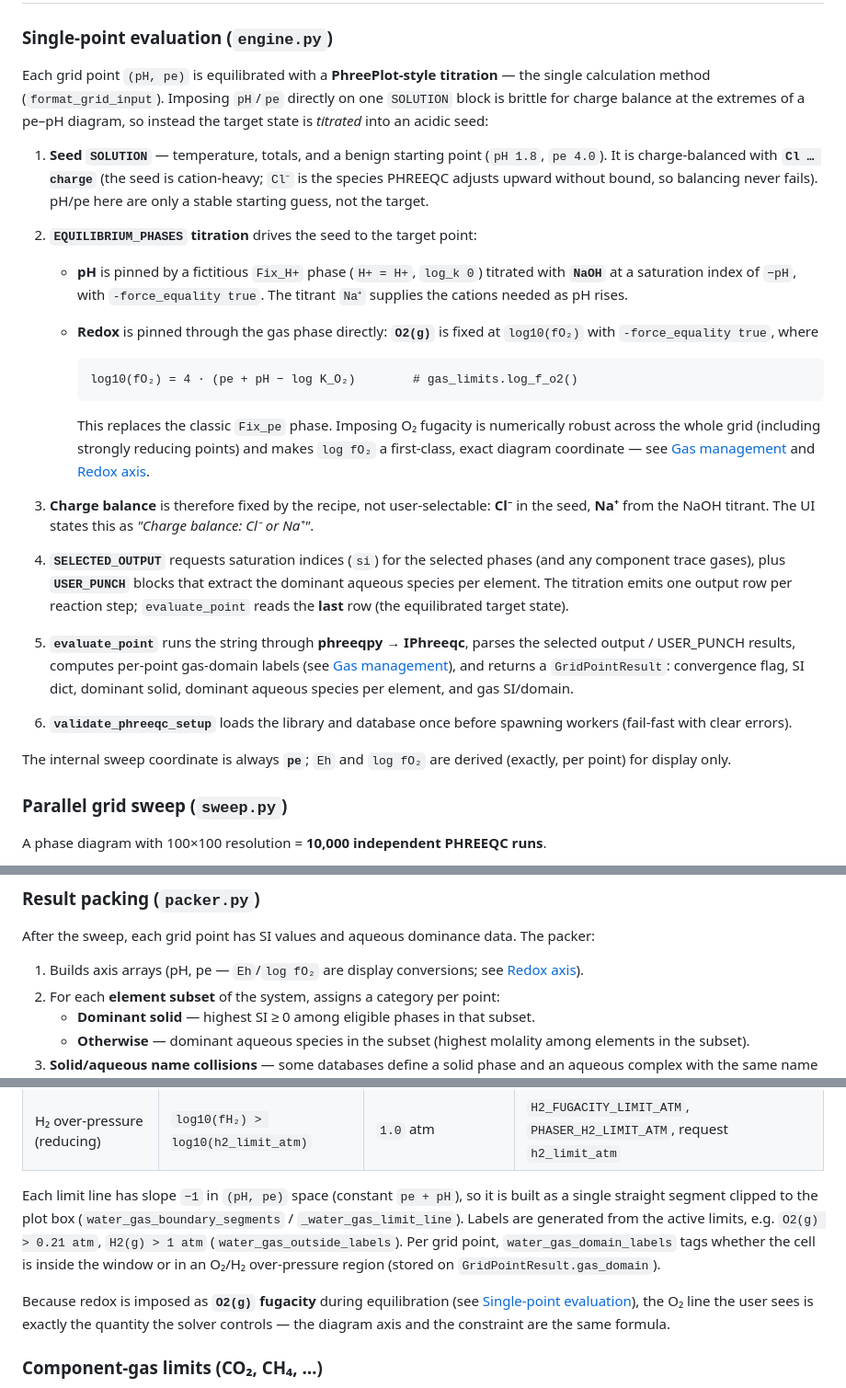
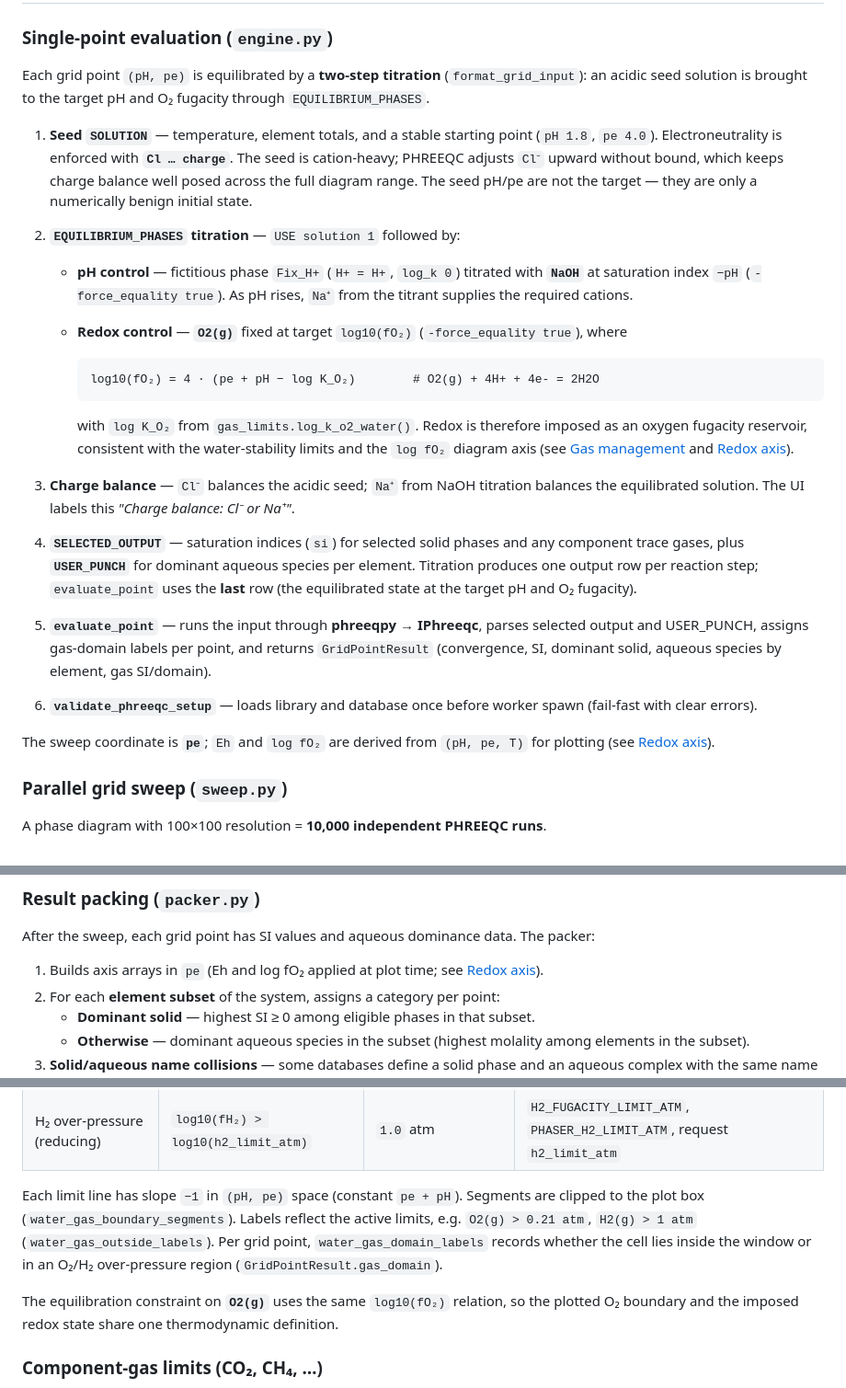
Before and after one commit to Matteo-Loche/Phaser, a Markdown page: README.md, 3 parts joined by grey strips. Shown at 92% size. Rendered like a GitHub page.

````diff
--- a/README.md
+++ b/README.md
@@ -240,29 +240,29 @@ curl -X POST http://localhost:8765/api/databases/register \
 
 ### Single-point evaluation (`engine.py`)
 
-Each grid point `(pH, pe)` is equilibrated with a **PhreePlot-style titration** — the single calculation method (`format_grid_input`). Imposing `pH`/`pe` directly on one `SOLUTION` block is brittle for charge balance at the extremes of a pe–pH diagram, so instead the target state is *titrated* into an acidic seed:
+Each grid point `(pH, pe)` is equilibrated by a **two-step titration** (`format_grid_input`): an acidic seed solution is brought to the target pH and O₂ fugacity through `EQUILIBRIUM_PHASES`.
 
-1. **Seed `SOLUTION`** — temperature, totals, and a benign starting point (`pH 1.8`, `pe 4.0`). It is charge-balanced with **`Cl … charge`** (the seed is cation-heavy; `Cl⁻` is the species PHREEQC adjusts upward without bound, so balancing never fails). pH/pe here are only a stable starting guess, not the target.
+1. **Seed `SOLUTION`** — temperature, element totals, and a stable starting point (`pH 1.8`, `pe 4.0`). Electroneutrality is enforced with **`Cl … charge`**. The seed is cation-heavy; PHREEQC adjusts `Cl⁻` upward without bound, which keeps charge balance well posed across the full diagram range. The seed pH/pe are not the target — they are only a numerically benign initial state.
 
-2. **`EQUILIBRIUM_PHASES` titration** drives the seed to the target point:
-   - **pH** is pinned by a fictitious `Fix_H+` phase (`H+ = H+`, `log_k 0`) titrated with **`NaOH`** at a saturation index of `−pH`, with `-force_equality true`. The titrant `Na⁺` supplies the cations needed as pH rises.
-   - **Redox** is pinned through the gas phase directly: **`O2(g)`** is fixed at `log10(fO₂)` with `-force_equality true`, where
+2. **`EQUILIBRIUM_PHASES` titration** — `USE solution 1` followed by:
+   - **pH control** — fictitious phase `Fix_H+` (`H+ = H+`, `log_k 0`) titrated with **`NaOH`** at saturation index `−pH` (`-force_equality true`). As pH rises, `Na⁺` from the titrant supplies the required cations.
+   - **Redox control** — **`O2(g)`** fixed at target `log10(fO₂)` (`-force_equality true`), where
 
      ```
-     log10(fO₂) = 4 · (pe + pH − log K_O₂)        # gas_limits.log_f_o2()
+     log10(fO₂) = 4 · (pe + pH − log K_O₂)        # O2(g) + 4H+ + 4e- = 2H2O
      ```
 
-     This replaces the classic `Fix_pe` phase. Imposing O₂ fugacity is numerically robust across the whole grid (including strongly reducing points) and makes `log fO₂` a first-class, exact diagram coordinate — see [Gas management](#gas-management-water-stability--component-gases) and [Redox axis](#redox-axis-log-fo₂--eh--pe).
+     with `log K_O₂` from `gas_limits.log_k_o2_water()`. Redox is therefore imposed as an oxygen fugacity reservoir, consistent with the water-stability limits and the `log fO₂` diagram axis (see [Gas management](#gas-management-water-stability--component-gases) and [Redox axis](#redox-axis-log-fo₂--eh--pe)).
 
-3. **Charge balance** is therefore fixed by the recipe, not user-selectable: **Cl⁻** in the seed, **Na⁺** from the NaOH titrant. The UI states this as *"Charge balance: Cl⁻ or Na⁺"*.
+3. **Charge balance** — `Cl⁻` balances the acidic seed; `Na⁺` from NaOH titration balances the equilibrated solution. The UI labels this *"Charge balance: Cl⁻ or Na⁺"*.
 
-4. **`SELECTED_OUTPUT`** requests saturation indices (`si`) for the selected phases (and any component trace gases), plus **`USER_PUNCH`** blocks that extract the dominant aqueous species per element. The titration emits one output row per reaction step; `evaluate_point` reads the **last** row (the equilibrated target state).
+4. **`SELECTED_OUTPUT`** — saturation indices (`si`) for selected solid phases and any component trace gases, plus **`USER_PUNCH`** for dominant aqueous species per element. Titration produces one output row per reaction step; `evaluate_point` uses the **last** row (the equilibrated state at the target pH and O₂ fugacity).
 
-5. **`evaluate_point`** runs the string through **phreeqpy** → **IPhreeqc**, parses the selected output / USER_PUNCH results, computes per-point gas-domain labels (see [Gas management](#gas-management-water-stability--component-gases)), and returns a `GridPointResult`: convergence flag, SI dict, dominant solid, dominant aqueous species per element, and gas SI/domain.
+5. **`evaluate_point`** — runs the input through **phreeqpy** → **IPhreeqc**, parses selected output and USER_PUNCH, assigns gas-domain labels per point, and returns `GridPointResult` (convergence, SI, dominant solid, aqueous species by element, gas SI/domain).
 
-6. **`validate_phreeqc_setup`** loads the library and database once before spawning workers (fail-fast with clear errors).
+6. **`validate_phreeqc_setup`** — loads library and database once before worker spawn (fail-fast with clear errors).
 
-The internal sweep coordinate is always **`pe`**; `Eh` and `log fO₂` are derived (exactly, per point) for display only.
+The sweep coordinate is **`pe`**; `Eh` and `log fO₂` are derived from `(pH, pe, T)` for plotting (see [Redox axis](#redox-axis-log-fo₂--eh--pe)).
 
 ### Parallel grid sweep (`sweep.py`)
 
@@ -366,7 +366,7 @@ Before compute:
 
 After the sweep, each grid point has SI values and aqueous dominance data. The packer:
 
-1. Builds axis arrays (pH, pe — `Eh`/`log fO₂` are display conversions; see [Redox axis](#redox-axis-log-fo₂--eh--pe)).
+1. Builds axis arrays in `pe` (Eh and log fO₂ applied at plot time; see [Redox axis](#redox-axis-log-fo₂--eh--pe)).
 2. For each **element subset** of the system, assigns a category per point:
    - **Dominant solid** — highest SI ≥ 0 among eligible phases in that subset.
    - **Otherwise** — dominant aqueous species in the subset (highest molality among elements in the subset).
@@ -410,9 +410,9 @@ A point lies **outside** the water window when its O₂ or H₂ fugacity exceeds
 | O₂ over-pressure (oxidising) | `log10(fO₂) > log10(o2_limit_atm)` | `0.21` atm (atmospheric pO₂) | `O2_FUGACITY_LIMIT_ATM`, `PHASER_O2_LIMIT_ATM`, request `o2_limit_atm` |
 | H₂ over-pressure (reducing) | `log10(fH₂) > log10(h2_limit_atm)` | `1.0` atm | `H2_FUGACITY_LIMIT_ATM`, `PHASER_H2_LIMIT_ATM`, request `h2_limit_atm` |
 
-Each limit line has slope `−1` in `(pH, pe)` space (constant `pe + pH`), so it is built as a single straight segment clipped to the plot box (`water_gas_boundary_segments` / `_water_gas_limit_line`). Labels are generated from the active limits, e.g. `O2(g) > 0.21 atm`, `H2(g) > 1 atm` (`water_gas_outside_labels`). Per grid point, `water_gas_domain_labels` tags whether the cell is inside the window or in an O₂/H₂ over-pressure region (stored on `GridPointResult.gas_domain`).
+Each limit line has slope `−1` in `(pH, pe)` space (constant `pe + pH`). Segments are clipped to the plot box (`water_gas_boundary_segments`). Labels reflect the active limits, e.g. `O2(g) > 0.21 atm`, `H2(g) > 1 atm` (`water_gas_outside_labels`). Per grid point, `water_gas_domain_labels` records whether the cell lies inside the window or in an O₂/H₂ over-pressure region (`GridPointResult.gas_domain`).
 
-Because redox is imposed as **`O2(g)` fugacity** during equilibration (see [Single-point evaluation](#single-point-evaluation-enginepy)), the O₂ line the user sees is exactly the quantity the solver controls — the diagram axis and the constraint are the same formula.
+The equilibration constraint on **`O2(g)`** uses the same `log10(fO₂)` relation, so the plotted O₂ boundary and the imposed redox state share one thermodynamic definition.
 
 ### Component-gas limits (CO₂, CH₄, …)
 
````
Also changed, not shown: other parts of README.md (+11 -20 lines).
